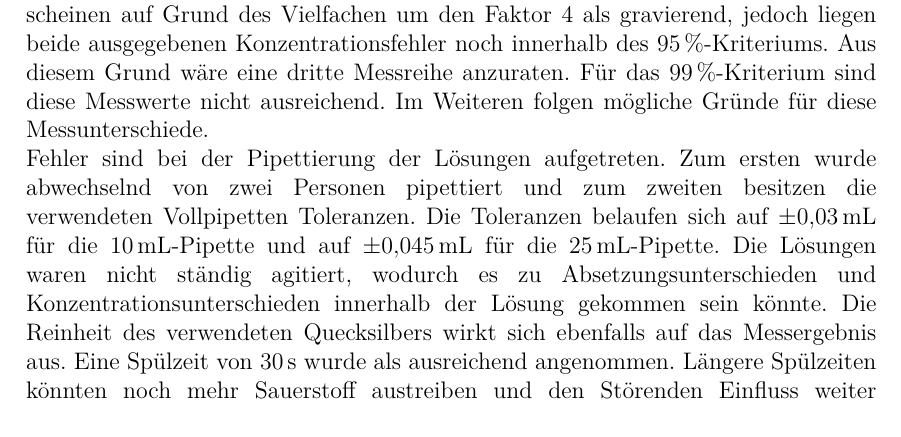
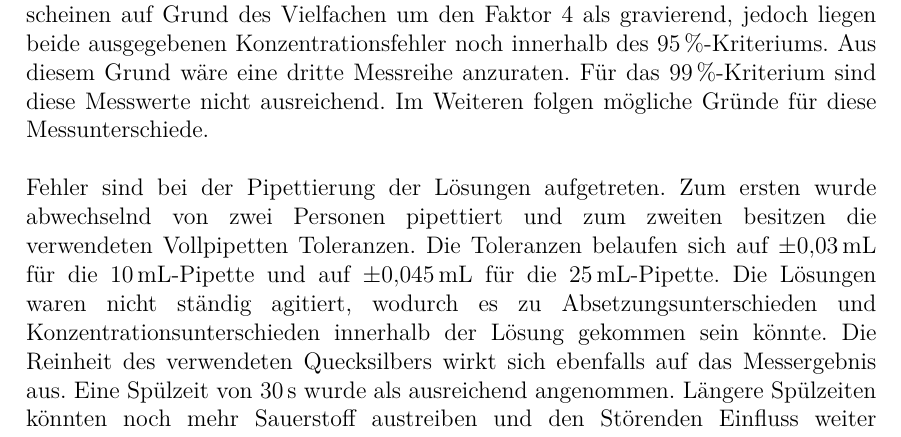
Before and after one commit to daroletibuza/AnalytikV2.2, a LaTeX document (00_AnalytikV2.2.tex, which reads 011_fehlerbetrachtung.tex): part of page 17 of 18, cut so that both start at the same text. Compiled offline with pdfLaTeX.

Commit message:
Mini Fehlerkorrektur, weil ich=doof

```diff
--- a/011_fehlerbetrachtung.tex
+++ b/011_fehlerbetrachtung.tex
@@ -2,7 +2,7 @@
 \label{sec:fehler}
 
 
-Besonders auffällig bleiben die Messergebnisse der Versuchsdurchläufe des Versuchsteils 2. So liegen laut dem Programm die allgemeinen Abweichungen für Messreihe 1 bei \SI{0,92}{\percent} und für Messreihe 2 bei \SI{4,3}{\percent}. Diese Unterschiede scheinen auf Grund des Vielfachen um den Faktor 4 als gravierend, jedoch liegen beide ausgegebenen Konzentrationsfehler noch innerhalb des \SI{95}{\percent}-Kriteriums. Aus diesem Grund wäre eine dritte Messreihe anzuraten. Für das \SI{99}{\percent}-Kriterium sind diese Messwerte nicht ausreichend. Im Weiteren folgen mögliche Gründe für diese Messunterschiede.
+Besonders auffällig bleiben die Messergebnisse der Versuchsdurchläufe des Versuchsteils 2. So liegen laut dem Programm die allgemeinen Abweichungen für Messreihe 1 bei \SI{0,92}{\percent} und für Messreihe 2 bei \SI{4,3}{\percent}. Diese Unterschiede scheinen auf Grund des Vielfachen um den Faktor 4 als gravierend, jedoch liegen beide ausgegebenen Konzentrationsfehler noch innerhalb des \SI{95}{\percent}-Kriteriums. Aus diesem Grund wäre eine dritte Messreihe anzuraten. Für das \SI{99}{\percent}-Kriterium sind diese Messwerte nicht ausreichend. Im Weiteren folgen mögliche Gründe für diese Messunterschiede.\\
 
 Fehler sind bei der Pipettierung der Lösungen aufgetreten. Zum ersten wurde abwechselnd von zwei Personen pipettiert und zum zweiten besitzen die verwendeten Vollpipetten Toleranzen. Die Toleranzen belaufen sich auf $\pm$\SI{0,03}{\milli\liter} für die \SI{10}{\milli\liter}-Pipette und auf $\pm$\SI{0,045}{\milli\liter} für die \SI{25}{\milli\liter}-Pipette. Die Lösungen waren nicht ständig agitiert, wodurch es zu Absetzungsunterschieden und Konzentrationsunterschieden innerhalb der Lösung gekommen sein könnte. Die Reinheit des verwendeten Quecksilbers wirkt sich ebenfalls auf das Messergebnis aus. Eine Spülzeit von \SI{30}{\second} wurde als ausreichend angenommen. Längere Spülzeiten könnten noch mehr Sauerstoff austreiben und den Störenden Einfluss weiter verringern.
 
```
Also changed, not shown: 00_AnalytikV2.2.pdf.
